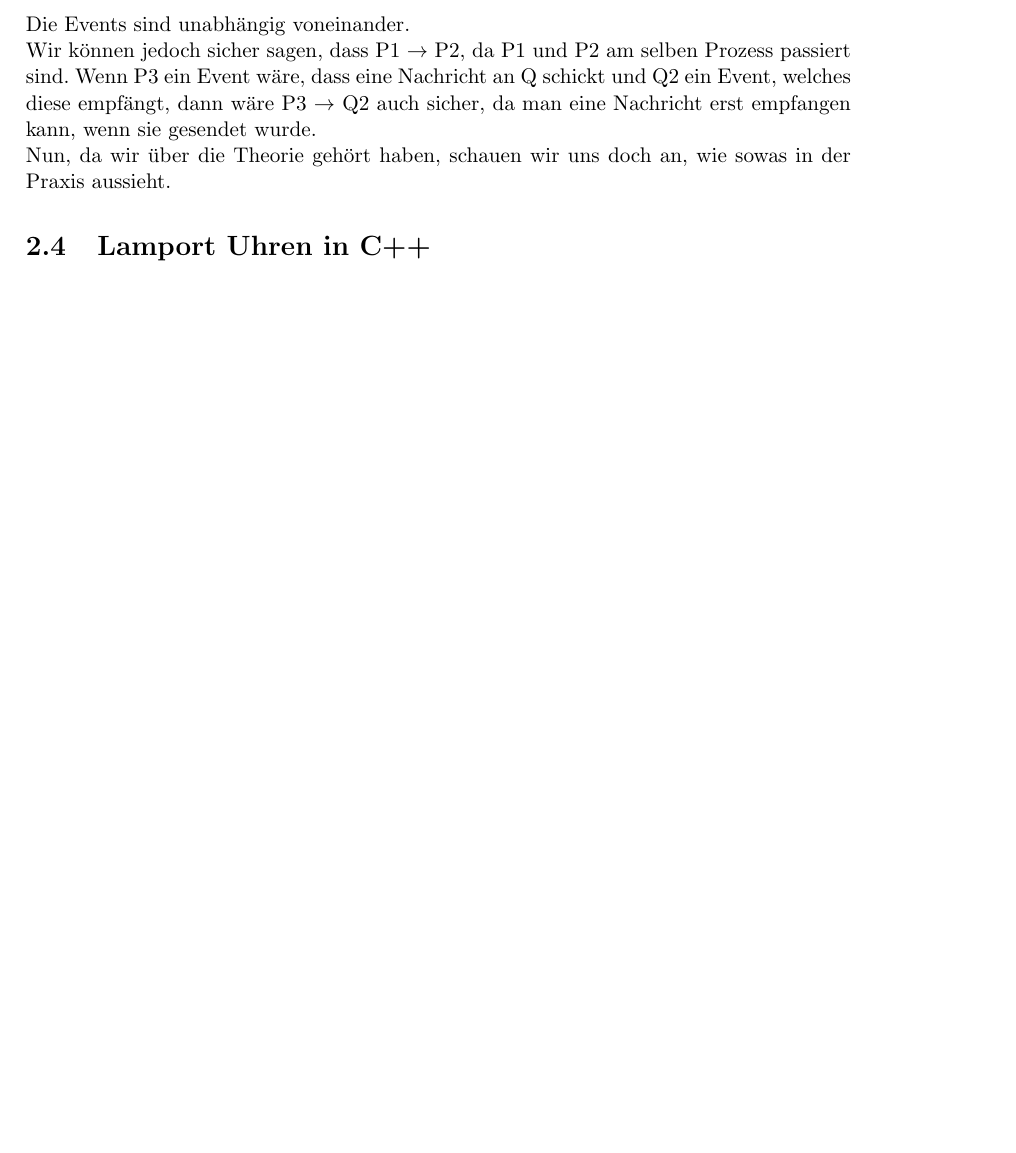
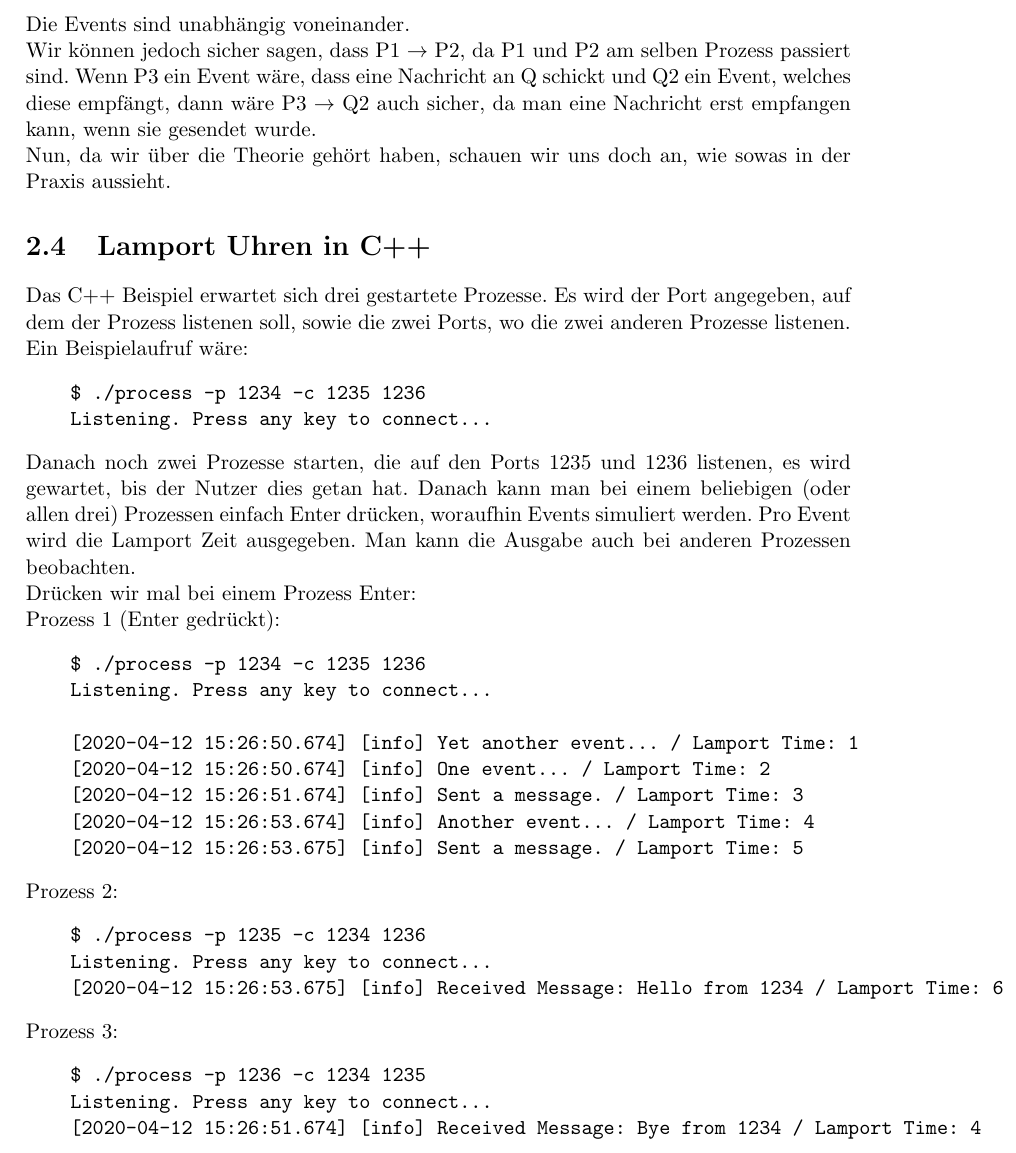
Before and after one commit to peterkain/kain_logical_clocks, a LaTeX document (doc/main.tex): part of page 6 of 6, cut so that both start at the same text, the shorter picture padded with empty space. Compiled offline with pdfLaTeX.

Commit message:
Add console output

```diff
--- a/doc/main.tex
+++ b/doc/main.tex
@@ -64,6 +64,36 @@ Stellen wir uns folgende Situation vor: Es gibt zwei Prozesse: P und Q. Im Proze
 Wir können jedoch sicher sagen, dass P1 $\rightarrow$ P2, da P1 und P2 am selben Prozess passiert sind. Wenn P3 ein Event wäre, dass eine Nachricht an Q schickt und Q2 ein Event, welches diese empfängt, dann wäre P3 $\rightarrow$ Q2 auch sicher, da man eine Nachricht erst empfangen kann, wenn sie gesendet wurde.\\
 Nun, da wir über die Theorie gehört haben, schauen wir uns doch an, wie sowas in der Praxis aussieht.
 \section{Lamport Uhren in C++}
+Das C++ Beispiel erwartet sich drei gestartete Prozesse. Es wird der Port angegeben, auf dem der Prozess listenen soll, sowie die zwei Ports, wo die zwei anderen Prozesse listenen. Ein Beispielaufruf wäre:
+\begin{verbatim}
+    $ ./process -p 1234 -c 1235 1236
+    Listening. Press any key to connect...
+\end{verbatim}
+Danach noch zwei Prozesse starten, die auf den Ports 1235 und 1236 listenen, es wird gewartet, bis der Nutzer dies getan hat. Danach kann man bei einem beliebigen (oder allen drei) Prozessen einfach Enter drücken, woraufhin Events simuliert werden. Pro Event wird die Lamport Zeit ausgegeben. Man kann die Ausgabe auch bei anderen Prozessen beobachten.\\
+Drücken wir mal bei einem Prozess Enter:\\
+Prozess 1 (Enter gedrückt):
+\begin{verbatim}
+    $ ./process -p 1234 -c 1235 1236
+    Listening. Press any key to connect...
+
+    [2020-04-12 15:26:50.674] [info] Yet another event... / Lamport Time: 1
+    [2020-04-12 15:26:50.674] [info] One event... / Lamport Time: 2
+    [2020-04-12 15:26:51.674] [info] Sent a message. / Lamport Time: 3
+    [2020-04-12 15:26:53.674] [info] Another event... / Lamport Time: 4
+    [2020-04-12 15:26:53.675] [info] Sent a message. / Lamport Time: 5
+\end{verbatim}
+Prozess 2:
+\begin{verbatim}
+    $ ./process -p 1235 -c 1234 1236
+    Listening. Press any key to connect...
+    [2020-04-12 15:26:53.675] [info] Received Message: Hello from 1234 / Lamport Time: 6
+\end{verbatim}
+Prozess 3:
+\begin{verbatim}
+    $ ./process -p 1236 -c 1234 1235
+    Listening. Press any key to connect...
+    [2020-04-12 15:26:51.674] [info] Received Message: Bye from 1234 / Lamport Time: 4
+\end{verbatim}
 
 
 \end{document}
```
